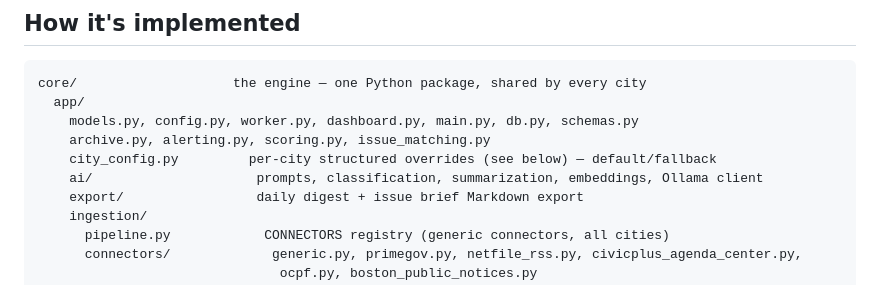
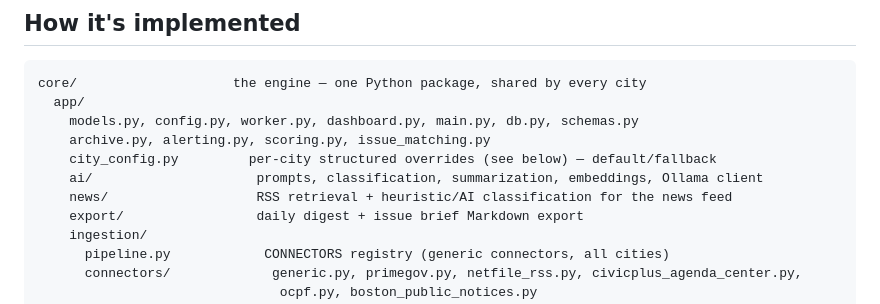
Before and after one commit to quistuipater/civic-radar, a Markdown page: OVERVIEW.md, the part around the change. GitHub-like rendering.

```diff
--- a/OVERVIEW.md
+++ b/OVERVIEW.md
@@ -97,6 +97,7 @@ core/                    the engine — one Python package, shared by every city
     archive.py, alerting.py, scoring.py, issue_matching.py
     city_config.py         per-city structured overrides (see below) — default/fallback
     ai/                     prompts, classification, summarization, embeddings, Ollama client
+    news/                   RSS retrieval + heuristic/AI classification for the news feed
     export/                 daily digest + issue brief Markdown export
     ingestion/
       pipeline.py            CONNECTORS registry (generic connectors, all cities)
```
Also changed, not shown: cities/ventura/README.md (+3 -0 lines).
